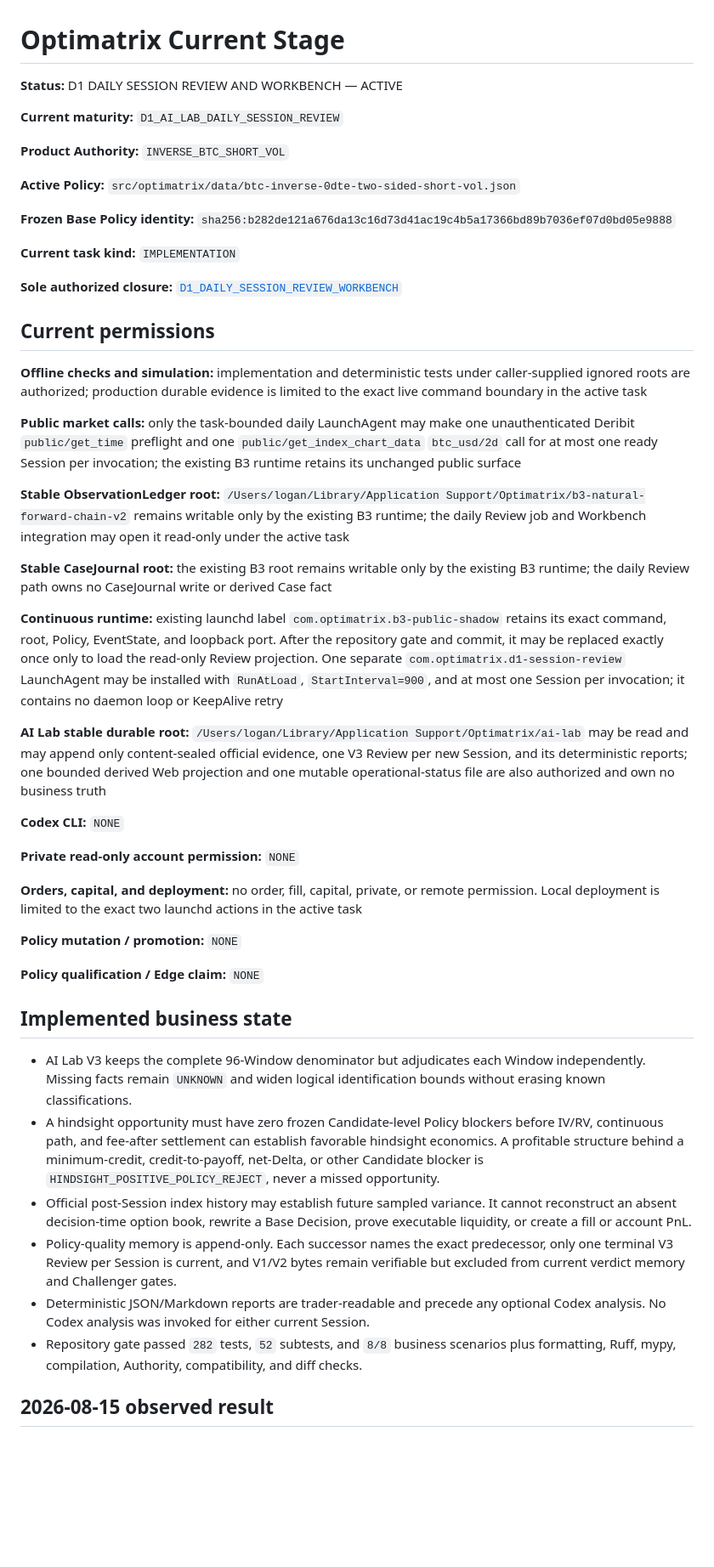
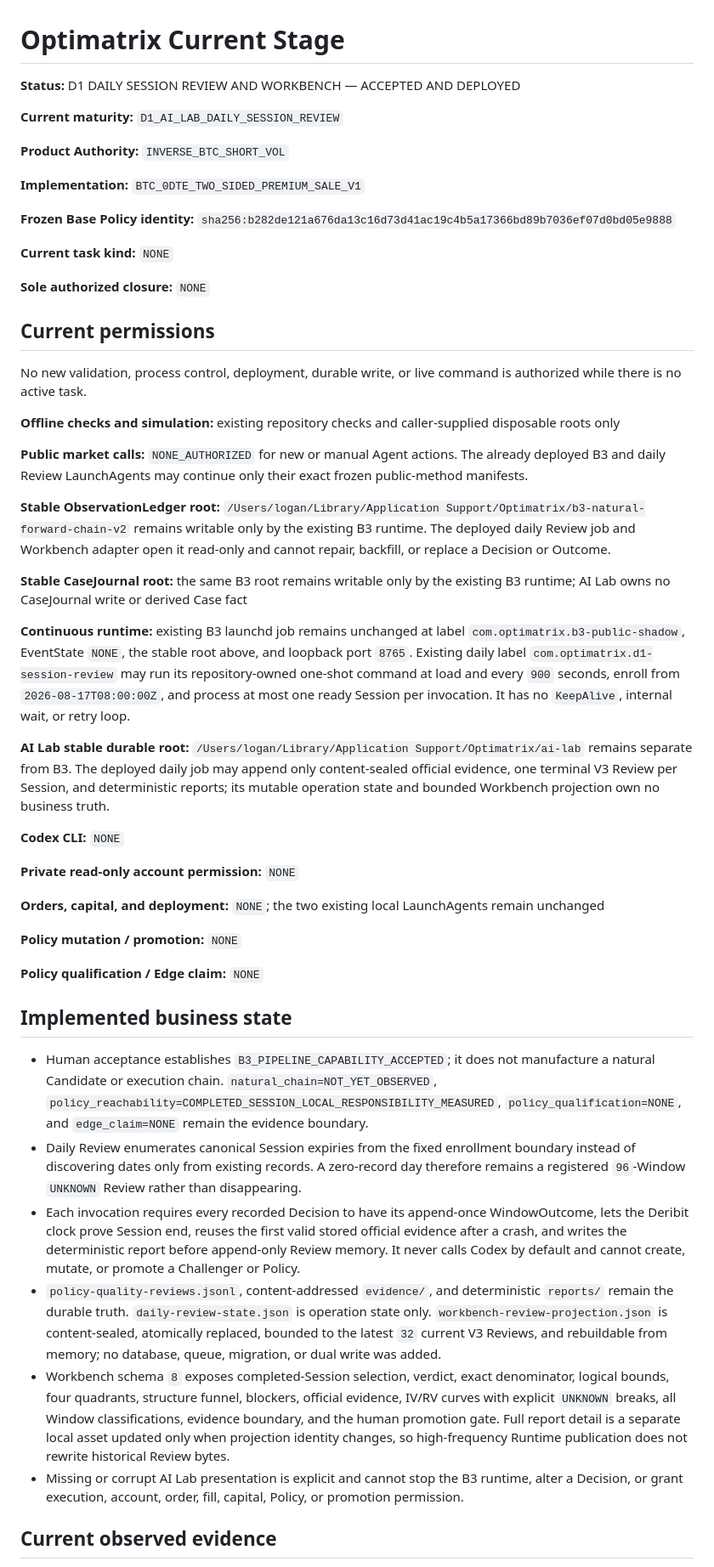
Before and after one commit to loganleegithub/Optimatrix, a Markdown page: docs/authority/CURRENT_STAGE.md, the part around one of its changes. Shown at 85% size. Drawn GitHub-style; blank space fills up the shorter version.

Commit message:
Close daily session review deployment

```diff
--- a/docs/authority/CURRENT_STAGE.md
+++ b/docs/authority/CURRENT_STAGE.md
@@ -1,54 +1,54 @@
 # Optimatrix Current Stage
 
-**Status:** D1 DAILY SESSION REVIEW AND WORKBENCH — ACTIVE
+**Status:** D1 DAILY SESSION REVIEW AND WORKBENCH — ACCEPTED AND DEPLOYED
 
 **Current maturity:** `D1_AI_LAB_DAILY_SESSION_REVIEW`
 
 **Product Authority:** `INVERSE_BTC_SHORT_VOL`
 
-**Active Policy:** `src/optimatrix/data/btc-inverse-0dte-two-sided-short-vol.json`
+**Implementation:** `BTC_0DTE_TWO_SIDED_PREMIUM_SALE_V1`
 
 **Frozen Base Policy identity:**
 `sha256:b282de121a676da13c16d73d41ac19c4b5a17366bd89b7036ef07d0bd05e9888`
 
-**Current task kind:** `IMPLEMENTATION`
+**Current task kind:** `NONE`
 
-**Sole authorized closure:** [`D1_DAILY_SESSION_REVIEW_WORKBENCH`](../../tasks/D1_DAILY_SESSION_REVIEW_WORKBENCH.md)
+**Sole authorized closure:** `NONE`
 
 ## Current permissions
 
-**Offline checks and simulation:** implementation and deterministic tests under caller-supplied
-ignored roots are authorized; production durable evidence is limited to the exact live command
-boundary in the active task
+No new validation, process control, deployment, durable write, or live command is authorized while
+there is no active task.
 
-**Public market calls:** only the task-bounded daily LaunchAgent may make one unauthenticated
-Deribit `public/get_time` preflight and one `public/get_index_chart_data` `btc_usd/2d` call for at
-most one ready Session per invocation; the existing B3 runtime retains its unchanged public surface
+**Offline checks and simulation:** existing repository checks and caller-supplied disposable roots
+only
+
+**Public market calls:** `NONE_AUTHORIZED` for new or manual Agent actions. The already deployed B3
+and daily Review LaunchAgents may continue only their exact frozen public-method manifests.
 
 **Stable ObservationLedger root:** `/Users/logan/Library/Application Support/Optimatrix/b3-natural-forward-chain-v2`
-remains writable only by the existing B3 runtime; the daily Review job and Workbench integration may
-open it read-only under the active task
+remains writable only by the existing B3 runtime. The deployed daily Review job and Workbench
+adapter open it read-only and cannot repair, backfill, or replace a Decision or Outcome.
 
-**Stable CaseJournal root:** the existing B3 root remains writable only by the existing B3 runtime;
-the daily Review path owns no CaseJournal write or derived Case fact
+**Stable CaseJournal root:** the same B3 root remains writable only by the existing B3 runtime; AI
+Lab owns no CaseJournal write or derived Case fact
 
-**Continuous runtime:** existing launchd label `com.optimatrix.b3-public-shadow` retains its exact
-command, root, Policy, EventState, and loopback port. After the repository gate and commit, it may be
-replaced exactly once only to load the read-only Review projection. One separate
-`com.optimatrix.d1-session-review` LaunchAgent may be installed with `RunAtLoad`, `StartInterval=900`,
-and at most one Session per invocation; it contains no daemon loop or KeepAlive retry
+**Continuous runtime:** existing B3 launchd job remains unchanged at label
+`com.optimatrix.b3-public-shadow`, EventState `NONE`, the stable root above, and loopback port
+`8765`. Existing daily label `com.optimatrix.d1-session-review` may run its repository-owned
+one-shot command at load and every `900` seconds, enroll from `2026-08-17T08:00:00Z`, and process
+at most one ready Session per invocation. It has no `KeepAlive`, internal wait, or retry loop.
 
-**AI Lab stable durable root:** `/Users/logan/Library/Application Support/Optimatrix/ai-lab` may be
-read and may append only content-sealed official evidence, one V3 Review per new Session, and its
-deterministic reports; one bounded derived Web projection and one mutable operational-status file
-are also authorized and own no business truth
+**AI Lab stable durable root:** `/Users/logan/Library/Application Support/Optimatrix/ai-lab` remains
+separate from B3. The deployed daily job may append only content-sealed official evidence, one
+terminal V3 Review per Session, and deterministic reports; its mutable operation state and bounded
+Workbench projection own no business truth.
 
 **Codex CLI:** `NONE`
 
 **Private read-only account permission:** `NONE`
 
-**Orders, capital, and deployment:** no order, fill, capital, private, or remote permission. Local
-deployment is limited to the exact two launchd actions in the active task
+**Orders, capital, and deployment:** `NONE`; the two existing local LaunchAgents remain unchanged
 
 **Policy mutation / promotion:** `NONE`
 
@@ -56,23 +56,29 @@ deployment is limited to the exact two launchd actions in the active task
 
 ## Implemented business state
 
-- AI Lab V3 keeps the complete 96-Window denominator but adjudicates each Window independently.
-  Missing facts remain `UNKNOWN` and widen logical identification bounds without erasing known
-  classifications.
-- A hindsight opportunity must have zero frozen Candidate-level Policy blockers before IV/RV,
-  continuous path, and fee-after settlement can establish favorable hindsight economics. A
-  profitable structure behind a minimum-credit, credit-to-payoff, net-Delta, or other Candidate
-  blocker is `HINDSIGHT_POSITIVE_POLICY_REJECT`, never a missed opportunity.
-- Official post-Session index history may establish future sampled variance. It cannot reconstruct
-  an absent decision-time option book, rewrite a Base Decision, prove executable liquidity, or
-  create a fill or account PnL.
-- Policy-quality memory is append-only. Each successor names the exact predecessor, only one
-  terminal V3 Review per Session is current, and V1/V2 bytes remain verifiable but excluded from
-  current verdict memory and Challenger gates.
-- Deterministic JSON/Markdown reports are trader-readable and precede any optional Codex analysis.
-  No Codex analysis was invoked for either current Session.
-- Repository gate passed `282` tests, `52` subtests, and `8/8` business scenarios plus formatting,
-  Ruff, mypy, compilation, Authority, compatibility, and diff checks.
+- Human acceptance establishes `B3_PIPELINE_CAPABILITY_ACCEPTED`; it does not manufacture a natural
+  Candidate or execution chain. `natural_chain=NOT_YET_OBSERVED`,
+  `policy_reachability=COMPLETED_SESSION_LOCAL_RESPONSIBILITY_MEASURED`,
+  `policy_qualification=NONE`, and `edge_claim=NONE` remain the evidence boundary.
+- Daily Review enumerates canonical Session expiries from the fixed enrollment boundary instead of
+  discovering dates only from existing records. A zero-record day therefore remains a registered
+  `96`-Window `UNKNOWN` Review rather than disappearing.
+- Each invocation requires every recorded Decision to have its append-once WindowOutcome, lets the
+  Deribit clock prove Session end, reuses the first valid stored official evidence after a crash,
+  and writes the deterministic report before append-only Review memory. It never calls Codex by
+  default and cannot create, mutate, or promote a Challenger or Policy.
+- `policy-quality-reviews.jsonl`, content-addressed `evidence/`, and deterministic `reports/` remain
+  the durable truth. `daily-review-state.json` is operation state only.
+  `workbench-review-projection.json` is content-sealed, atomically replaced, bounded to the latest
+  `32` current V3 Reviews, and rebuildable from memory; no database, queue, migration, or dual write
+  was added.
+- Workbench schema `8` exposes completed-Session selection, verdict, exact denominator, logical
+  bounds, four quadrants, structure funnel, blockers, official evidence, IV/RV curves with explicit
+  `UNKNOWN` breaks, all Window classifications, evidence boundary, and the human promotion gate.
+  Full report detail is a separate local asset updated only when projection identity changes, so
+  high-frequency Runtime publication does not rewrite historical Review bytes.
+- Missing or corrupt AI Lab presentation is explicit and cannot stop the B3 runtime, alter a
+  Decision, or grant execution, account, order, fill, capital, Policy, or promotion permission.
 
-## 2026-08-15 observed result
+## Current observed evidence
 
```
Also changed, not shown: other parts of docs/authority/CURRENT_STAGE.md (+24 -53 lines), tasks/D1_DAILY_SESSION_REVIEW_WORKBENCH.md (deleted, +0 -119 lines).
